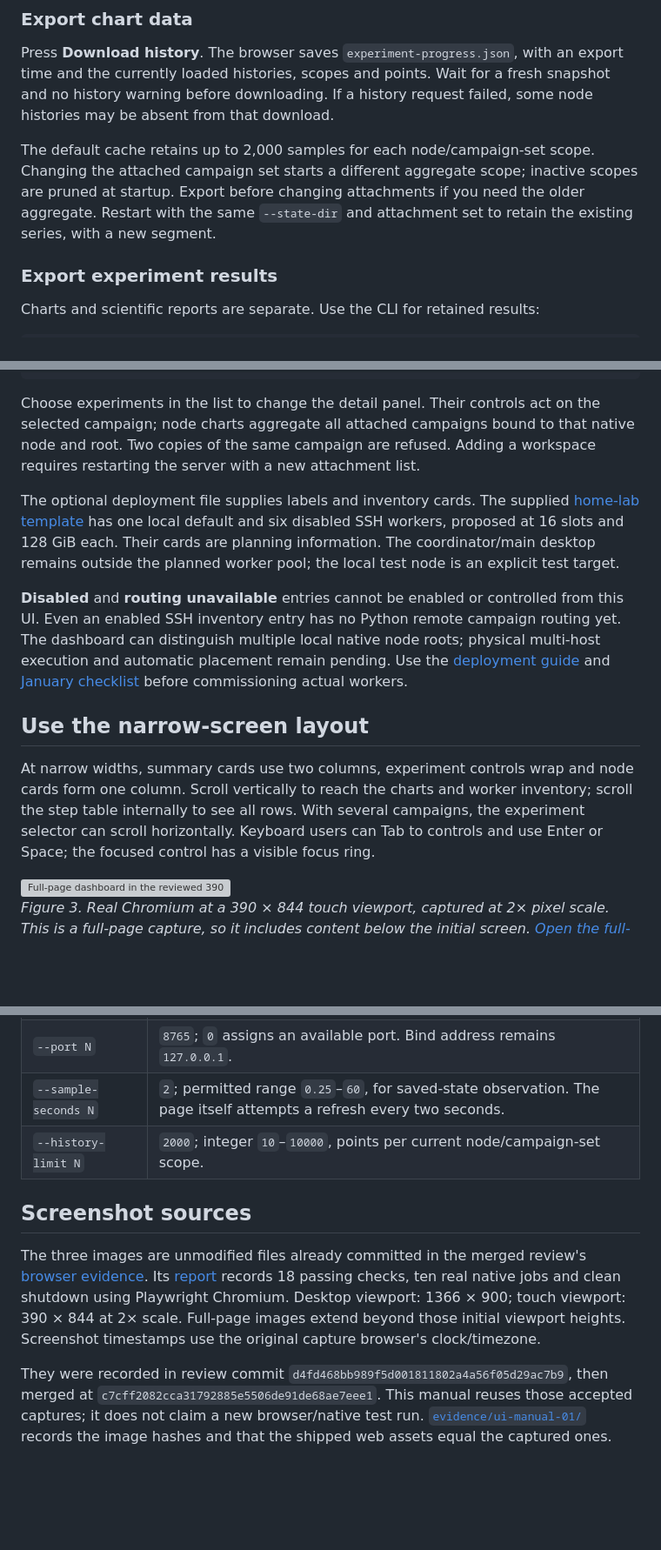
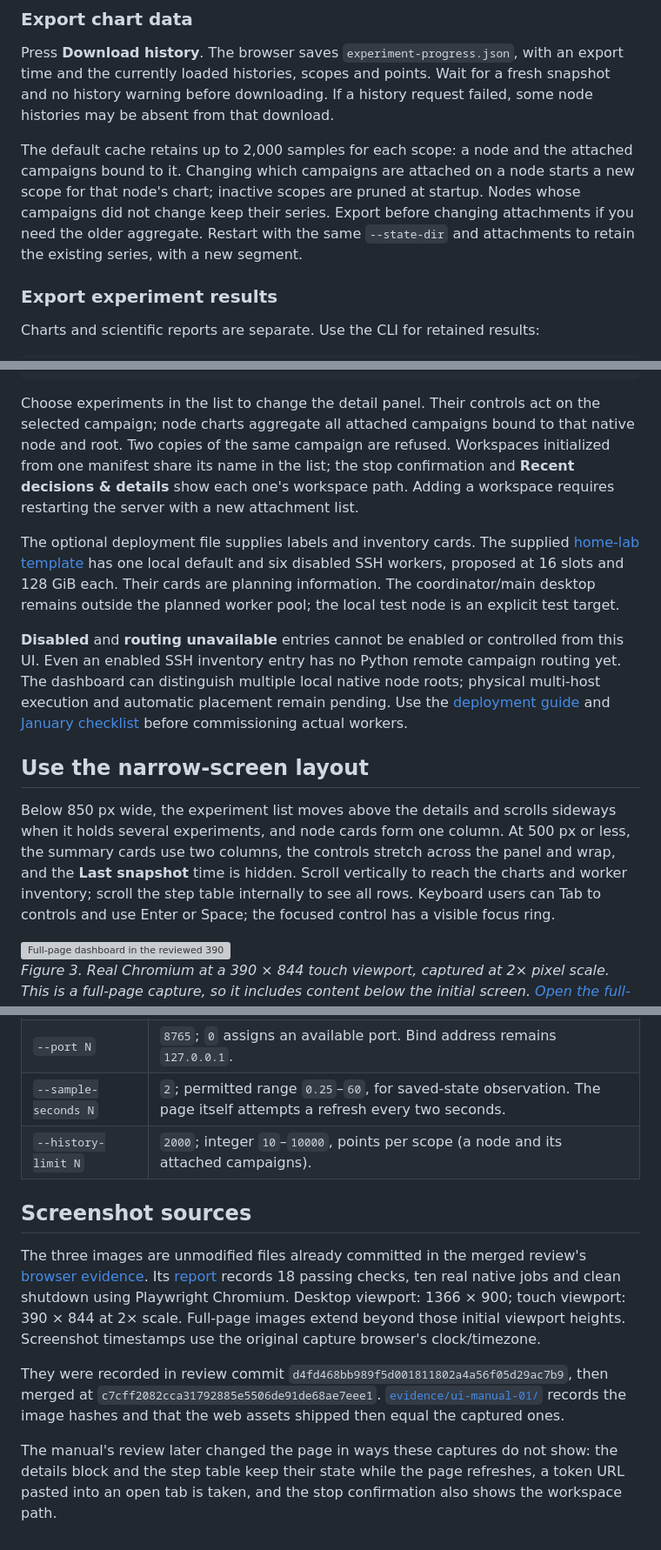
Before and after one commit to dietmarwo/experiment-craft, a Markdown page: docs/ui-user-manual.md, 3 parts joined by grey strips. Shown at 87% size. GitHub-like rendering; blank space fills up the shorter version; grey boxes are pictures that could not be loaded.

```diff
--- a/docs/ui-user-manual.md
+++ b/docs/ui-user-manual.md
@@ -250,11 +265,12 @@ export time and the currently loaded histories, scopes and points. Wait for a
 fresh snapshot and no history warning before downloading. If a history request
 failed, some node histories may be absent from that download.
 
-The default cache retains up to 2,000 samples for each node/campaign-set scope.
-Changing the attached campaign set starts a different aggregate scope; inactive
-scopes are pruned at startup. Export before changing attachments if you need the
-older aggregate. Restart with the same `--state-dir` and attachment set to retain
-the existing series, with a new segment.
+The default cache retains up to 2,000 samples for each scope: a node and the
+attached campaigns bound to it. Changing which campaigns are attached on a node
+starts a new scope for that node's chart; inactive scopes are pruned at startup.
+Nodes whose campaigns did not change keep their series. Export before changing
+attachments if you need the older aggregate. Restart with the same `--state-dir`
+and attachments to retain the existing series, with a new segment.
 
 ### Export experiment results
 
@@ -336,8 +361,10 @@ Repeat `--workspace` for 1–32 distinct initialized campaigns:
 
 Choose experiments in the list to change the detail panel. Their controls act
 on the selected campaign; node charts aggregate all attached campaigns bound to
-that native node and root. Two copies of the same campaign are refused. Adding
-a workspace requires restarting the server with a new attachment list.
+that native node and root. Two copies of the same campaign are refused.
+Workspaces initialized from one manifest share its name in the list; the stop
+confirmation and **Recent decisions & details** show each one's workspace path.
+Adding a workspace requires restarting the server with a new attachment list.
 
 The optional deployment file supplies labels and inventory cards. The supplied
 [home-lab template](../examples/deployment/home-lab.json) has one local default
@@ -354,12 +381,13 @@ before commissioning actual workers.
 
 ## Use the narrow-screen layout
 
-At narrow widths, summary cards use two columns, experiment controls wrap and
-node cards form one column. Scroll vertically to reach the charts and worker
-inventory; scroll the step table internally to see all rows. With several
-campaigns, the experiment selector can scroll horizontally. Keyboard users can
-Tab to controls and use Enter or Space; the focused control has a visible focus
-ring.
+Below 850 px wide, the experiment list moves above the details and scrolls
+sideways when it holds several experiments, and node cards form one column. At
+500 px or less, the summary cards use two columns, the controls stretch across
+the panel and wrap, and the **Last snapshot** time is hidden. Scroll vertically
+to reach the charts and worker inventory; scroll the step table internally to
+see all rows. Keyboard users can Tab to controls and use Enter or Space; the
+focused control has a visible focus ring.
 
 <img src="../evidence/ui-01-review/dashboard-browser/phone.png" alt="Full-page dashboard in the reviewed 390 by 844 touch viewport, with stacked controls and node cards." width="320">
 
@@ -408,7 +438,7 @@ Use `.venv/bin/experiment-craft dashboard --help` for the installed interface.
 | `--deployment FILE` | Optional validated node inventory for labels and planned-worker cards. |
 | `--port N` | `8765`; `0` assigns an available port. Bind address remains `127.0.0.1`. |
 | `--sample-seconds N` | `2`; permitted range `0.25`–`60`, for saved-state observation. The page itself attempts a refresh every two seconds. |
-| `--history-limit N` | `2000`; integer `10`–`10000`, points per current node/campaign-set scope. |
+| `--history-limit N` | `2000`; integer `10`–`10000`, points per scope (a node and its attached campaigns). |
 
 ## Screenshot sources
 
@@ -421,7 +451,11 @@ Full-page images extend beyond those initial viewport heights. Screenshot
 timestamps use the original capture browser's clock/timezone.
 
 They were recorded in review commit `d4fd468bb989f5d001811802a4a56f05d29ac7b9`,
-then merged at `c7cff2082cca31792885e5506de91de68ae7eee1`. This manual reuses
-those accepted captures; it does not claim a new browser/native test run.
+then merged at `c7cff2082cca31792885e5506de91de68ae7eee1`.
 [`evidence/ui-manual-01/`](../evidence/ui-manual-01/README.md) records the image
-hashes and that the shipped web assets equal the captured ones.
+hashes and that the web assets shipped then equal the captured ones.
+
+The manual's review later changed the page in ways these captures do not
+show: the details block and the step table keep their state while the page
+refreshes, a token URL pasted into an open tab is taken, and the stop
+confirmation also shows the workspace path.
```
Also changed, not shown: other parts of docs/ui-user-manual.md (+49 -23 lines), docs/dashboard.md (+13 -7 lines).
